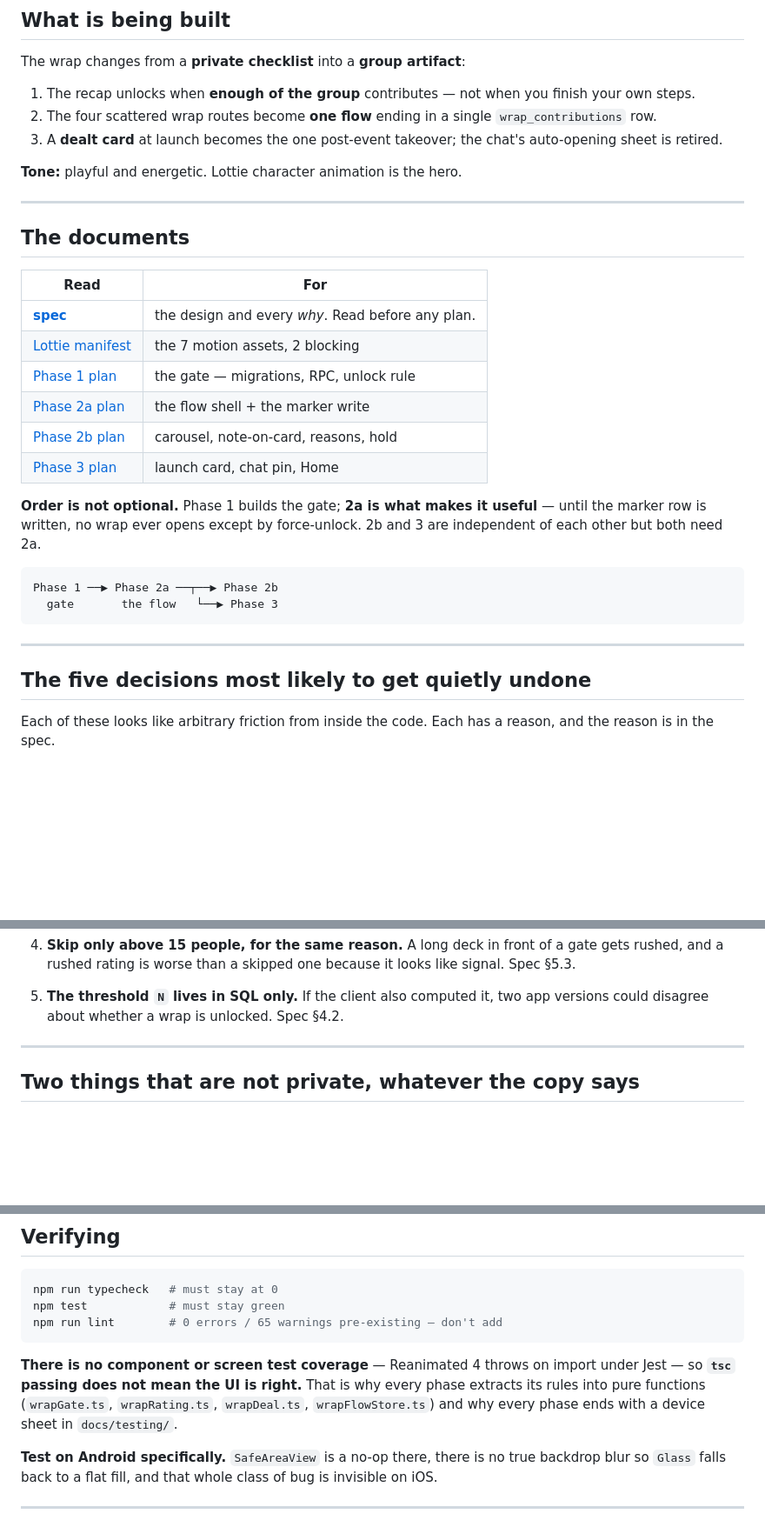
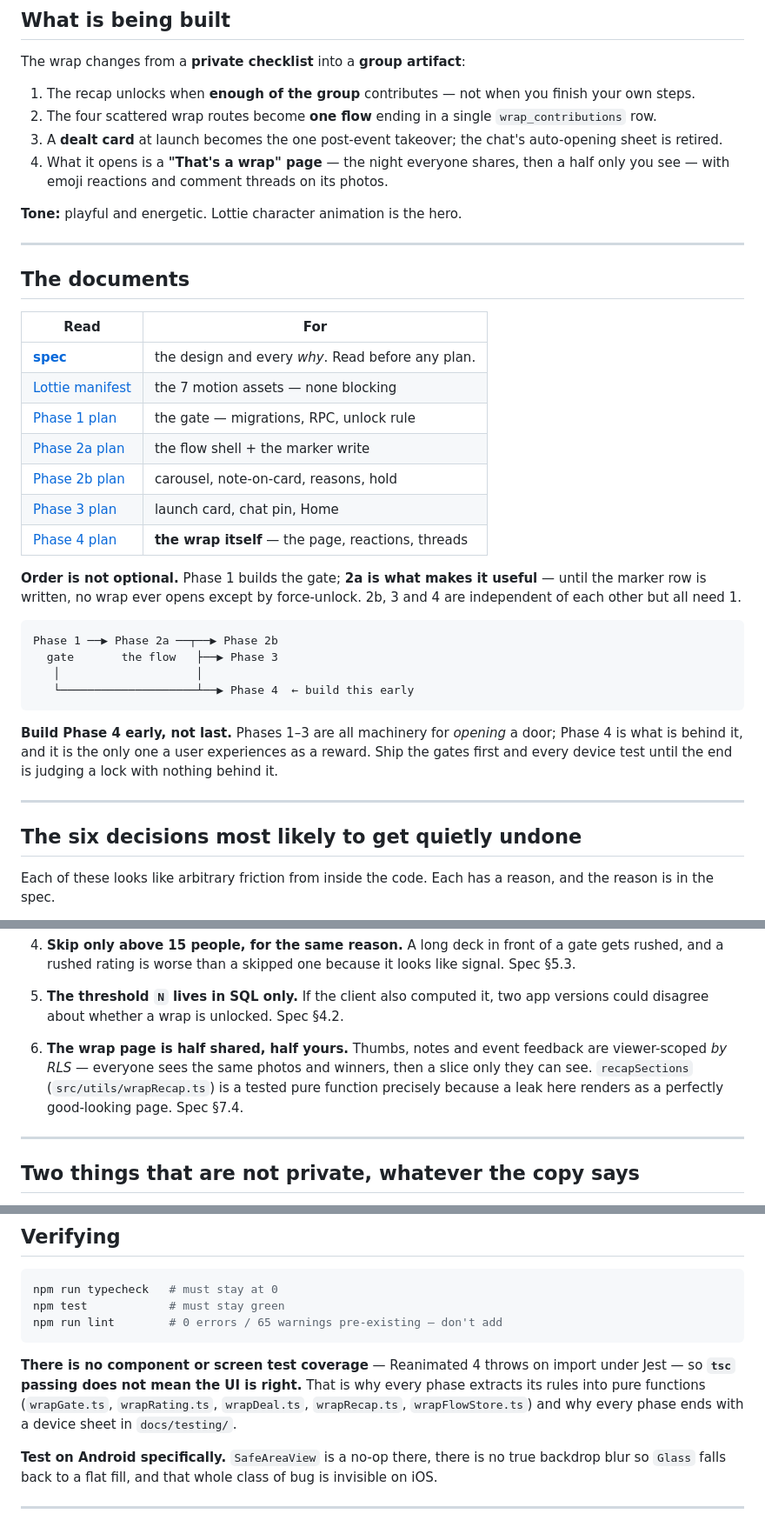
Before and after one commit to ameyayeole/mello, a Markdown page: docs/superpowers/WRAP-README.md, 3 parts joined by grey strips. Shown at 87% size. Drawn GitHub-style; blank space fills up the shorter version.

Commit message:
docs(wrap): Phase 4 — the thing all the gates were in front of
The wrap page had no design. Four phases specified how to unlock something
nobody had specified: behind the door was a 307-line scroll with three stat
cards. Reactions and highlight voting were pushed out of the contribution flow
as "view-time" and then landed in an out-of-scope list with no phase to catch
them, which is how they nearly got lost.

The page is half shared and half yours, and that split is not taste — it is
what the RLS already permits. Thumbs are readable only by the rater, notes
only by sender and recipient, feedback only by its author. So everyone sees
the same photos and winners, then a slice only they can see. recapSections is
a tested pure function because a leak here renders as a perfectly good-looking
page.

Highlights turned out to be mostly built: photo comments ship with mentions
and RLS, and chat has a complete tapback system. The real gaps are that
comments allow exactly one per person per photo, and photos have a binary like
rather than emoji. So: swap the composite key for an id, and reuse
ReactionBar/ReactionPills with the same four emoji chat uses. like_count keeps
its name and starts counting reactions, because it orders top_photos and that
is what a shared wrap card shows in the Community feed.

Co-Authored-By: Claude Opus 5 <noreply@anthropic.com>

````diff
--- a/docs/superpowers/WRAP-README.md
+++ b/docs/superpowers/WRAP-README.md
@@ -47,6 +47,8 @@ The wrap changes from a **private checklist** into a **group artifact**:
    `wrap_contributions` row.
 3. A **dealt card** at launch becomes the one post-event takeover; the chat's
    auto-opening sheet is retired.
+4. What it opens is a **"That's a wrap" page** — the night everyone shares, then
+   a half only you see — with emoji reactions and comment threads on its photos.
 
 **Tone:** playful and energetic. Lottie character animation is the hero.
 
@@ -57,24 +59,32 @@ The wrap changes from a **private checklist** into a **group artifact**:
 | Read | For |
 | --- | --- |
 | **[spec](specs/2026-08-07-wrap-social-gate-design.md)** | the design and every *why*. Read before any plan. |
-| [Lottie manifest](specs/2026-08-07-wrap-lottie-manifest.md) | the 7 motion assets, 2 blocking |
+| [Lottie manifest](specs/2026-08-07-wrap-lottie-manifest.md) | the 7 motion assets — none blocking |
 | [Phase 1 plan](plans/2026-08-07-wrap-social-gate-phase-1.md) | the gate — migrations, RPC, unlock rule |
 | [Phase 2a plan](plans/2026-08-07-wrap-social-gate-phase-2a.md) | the flow shell + the marker write |
 | [Phase 2b plan](plans/2026-08-07-wrap-social-gate-phase-2b.md) | carousel, note-on-card, reasons, hold |
 | [Phase 3 plan](plans/2026-08-07-wrap-social-gate-phase-3.md) | launch card, chat pin, Home |
+| [Phase 4 plan](plans/2026-08-07-wrap-social-gate-phase-4.md) | **the wrap itself** — the page, reactions, threads |
 
 **Order is not optional.** Phase 1 builds the gate; **2a is what makes it
 useful** — until the marker row is written, no wrap ever opens except by
-force-unlock. 2b and 3 are independent of each other but both need 2a.
+force-unlock. 2b, 3 and 4 are independent of each other but all need 1.
 
 ```
 Phase 1 ──▶ Phase 2a ──┬──▶ Phase 2b
-  gate       the flow   └──▶ Phase 3
+  gate       the flow   ├──▶ Phase 3
+   │                    │
+   └────────────────────┴──▶ Phase 4  ← build this early
 ```
+
+**Build Phase 4 early, not last.** Phases 1–3 are all machinery for *opening* a
+door; Phase 4 is what is behind it, and it is the only one a user experiences as
+a reward. Ship the gates first and every device test until the end is judging a
+lock with nothing behind it.
 
 ---
 
-## The five decisions most likely to get quietly undone
+## The six decisions most likely to get quietly undone
 
 Each of these looks like arbitrary friction from inside the code. Each has a
 reason, and the reason is in the spec.
@@ -98,6 +108,12 @@ reason, and the reason is in the spec.
 
 5. **The threshold `N` lives in SQL only.** If the client also computed it, two
    app versions could disagree about whether a wrap is unlocked. Spec §4.2.
+
+6. **The wrap page is half shared, half yours.** Thumbs, notes and event
+   feedback are viewer-scoped *by RLS* — everyone sees the same photos and
+   winners, then a slice only they can see. `recapSections`
+   (`src/utils/wrapRecap.ts`) is a tested pure function precisely because a leak
+   here renders as a perfectly good-looking page. Spec §7.4.
 
 ---
 
@@ -127,8 +143,8 @@ npm run lint        # 0 errors / 65 warnings pre-existing — don't add
 **There is no component or screen test coverage** — Reanimated 4 throws on
 import under Jest — so **`tsc` passing does not mean the UI is right.** That is
 why every phase extracts its rules into pure functions (`wrapGate.ts`,
-`wrapRating.ts`, `wrapDeal.ts`, `wrapFlowStore.ts`) and why every phase ends
-with a device sheet in `docs/testing/`.
+`wrapRating.ts`, `wrapDeal.ts`, `wrapRecap.ts`, `wrapFlowStore.ts`) and why every
+phase ends with a device sheet in `docs/testing/`.
 
 **Test on Android specifically.** `SafeAreaView` is a no-op there, there is no
 true backdrop blur so `Glass` falls back to a flat fill, and that whole class of
````
Also changed, not shown: 2 other files.
